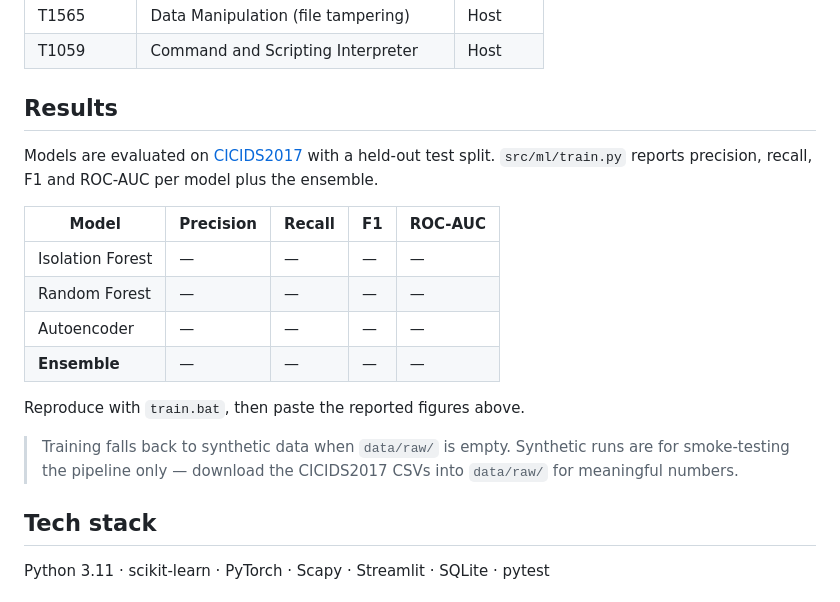
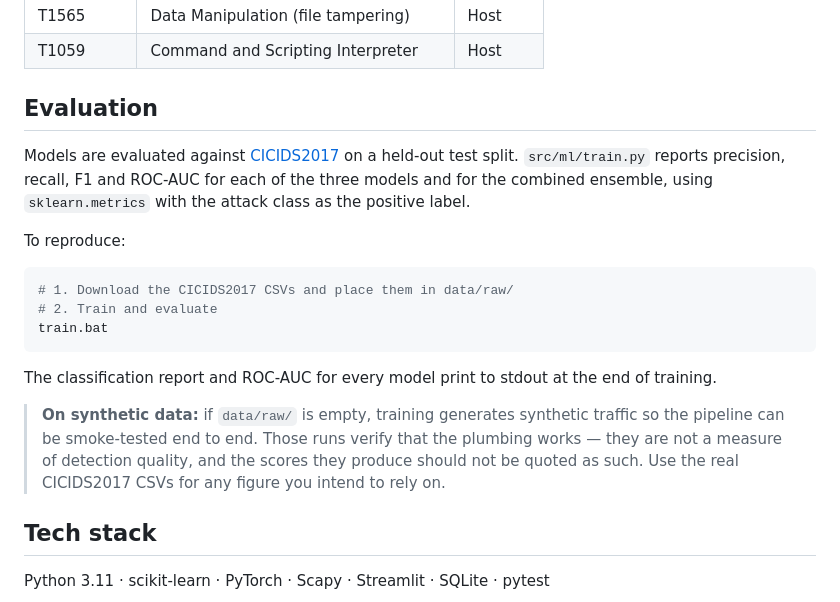
Before and after one commit to Vikrant892/ids-project, a Markdown page: README.md, the part around the change. Rendered like a GitHub page.

Commit message:
docs: describe evaluation methodology and reproduction steps

````diff
--- a/README.md
+++ b/README.md
@@ -61,20 +61,21 @@ flowchart LR
 | T1565 | Data Manipulation (file tampering) | Host |
 | T1059 | Command and Scripting Interpreter | Host |
 
-## Results
+## Evaluation
 
-Models are evaluated on [CICIDS2017](https://www.unb.ca/cic/datasets/ids-2017.html) with a held-out test split. `src/ml/train.py` reports precision, recall, F1 and ROC-AUC per model plus the ensemble.
+Models are evaluated against [CICIDS2017](https://www.unb.ca/cic/datasets/ids-2017.html) on a held-out test split. `src/ml/train.py` reports precision, recall, F1 and ROC-AUC for each of the three models and for the combined ensemble, using `sklearn.metrics` with the attack class as the positive label.
 
-| Model | Precision | Recall | F1 | ROC-AUC |
-|---|---|---|---|---|
-| Isolation Forest | — | — | — | — |
-| Random Forest | — | — | — | — |
-| Autoencoder | — | — | — | — |
-| **Ensemble** | — | — | — | — |
+To reproduce:
 
-Reproduce with `train.bat`, then paste the reported figures above.
+```bash
+# 1. Download the CICIDS2017 CSVs and place them in data/raw/
+# 2. Train and evaluate
+train.bat
+```
 
-> Training falls back to synthetic data when `data/raw/` is empty. Synthetic runs are for smoke-testing the pipeline only — download the CICIDS2017 CSVs into `data/raw/` for meaningful numbers.
+The classification report and ROC-AUC for every model print to stdout at the end of training.
+
+> **On synthetic data:** if `data/raw/` is empty, training generates synthetic traffic so the pipeline can be smoke-tested end to end. Those runs verify that the plumbing works — they are not a measure of detection quality, and the scores they produce should not be quoted as such. Use the real CICIDS2017 CSVs for any figure you intend to rely on.
 
 ## Tech stack
 
````
